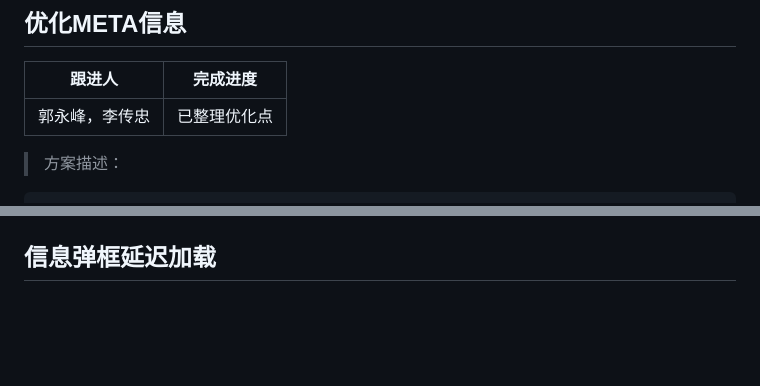
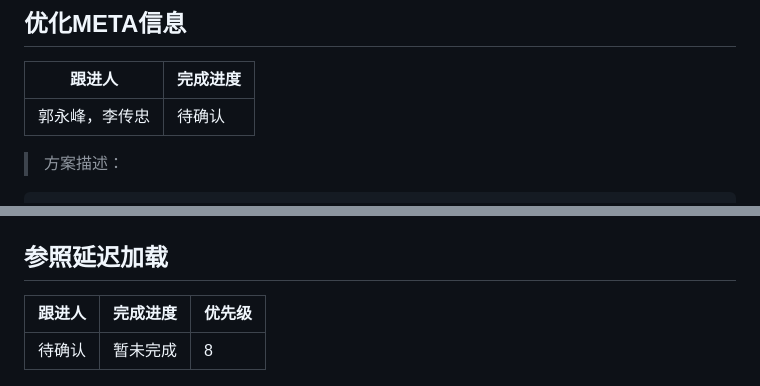
Before and after one commit to GuoYongfeng/idoc, a Markdown page: md/性能优化/NC性能优化.md, 2 parts joined by grey strips. Rendered like a GitHub page; blank space fills up the shorter version.

```diff
--- a/md/性能优化/NC性能优化.md
+++ b/md/性能优化/NC性能优化.md
@@ -59,7 +59,7 @@ http://20.1.85.11:8088/iwebap/css/workflow/workflow.css
 
 |跟进人|完成进度|
 |---|---|
-|郭永峰，李传忠|已整理优化点|
+|郭永峰，李传忠|待确认|
 
 > 方案描述：
 
@@ -134,6 +134,10 @@ http://20.1.85.11:8088/iwebap/css/workflow/workflow.css
 
 ![](/img/dom.png)
 
-## 信息弹框延迟加载
+## 参照延迟加载
+
+|跟进人|完成进度|优先级|
+|---|---|---|
+|待确认|暂未完成|8|
 
 ![](/img/modal.png)
```
Also changed, not shown: other parts of md/性能优化/NC性能优化.md (+24 -8 lines), static/img/forkgithub.png, 2 other files.
